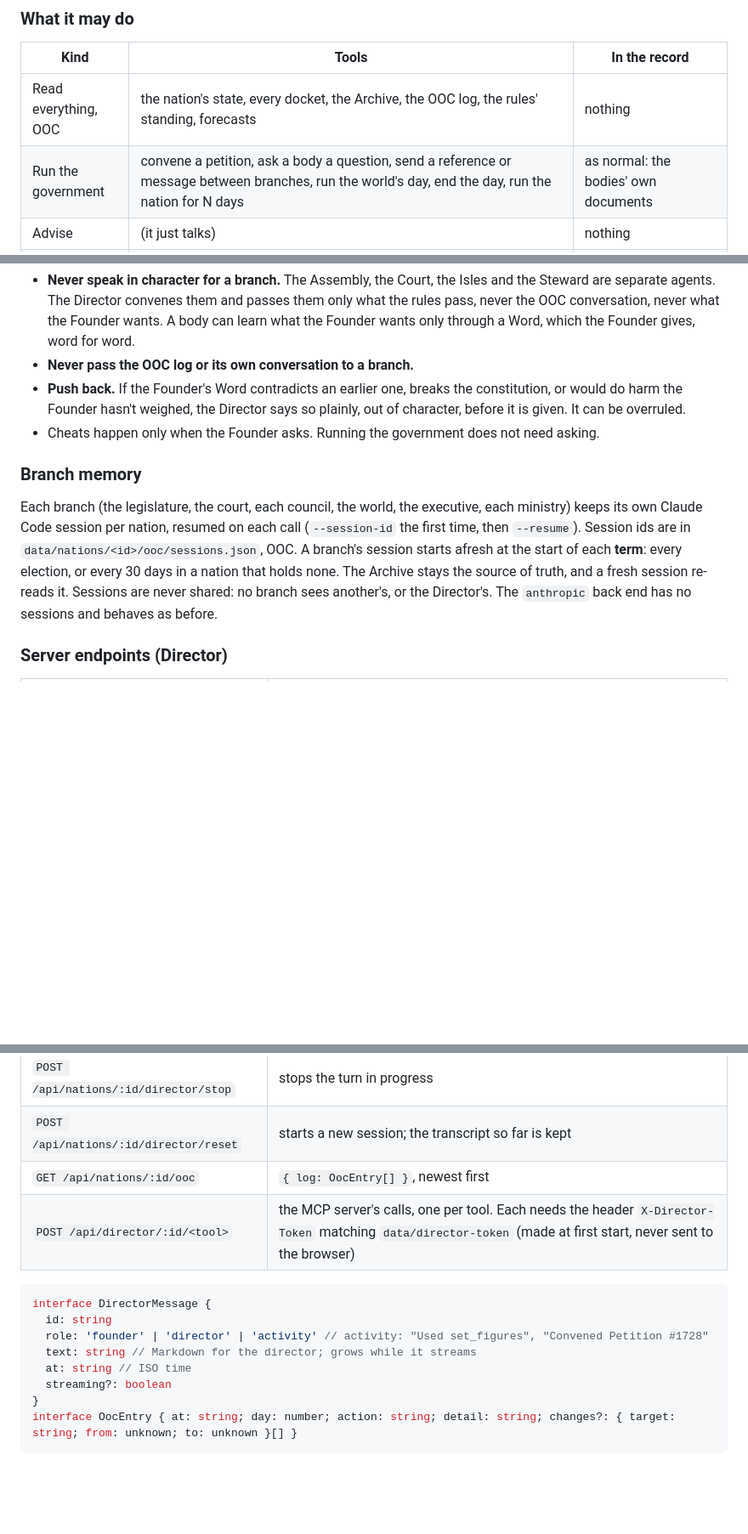
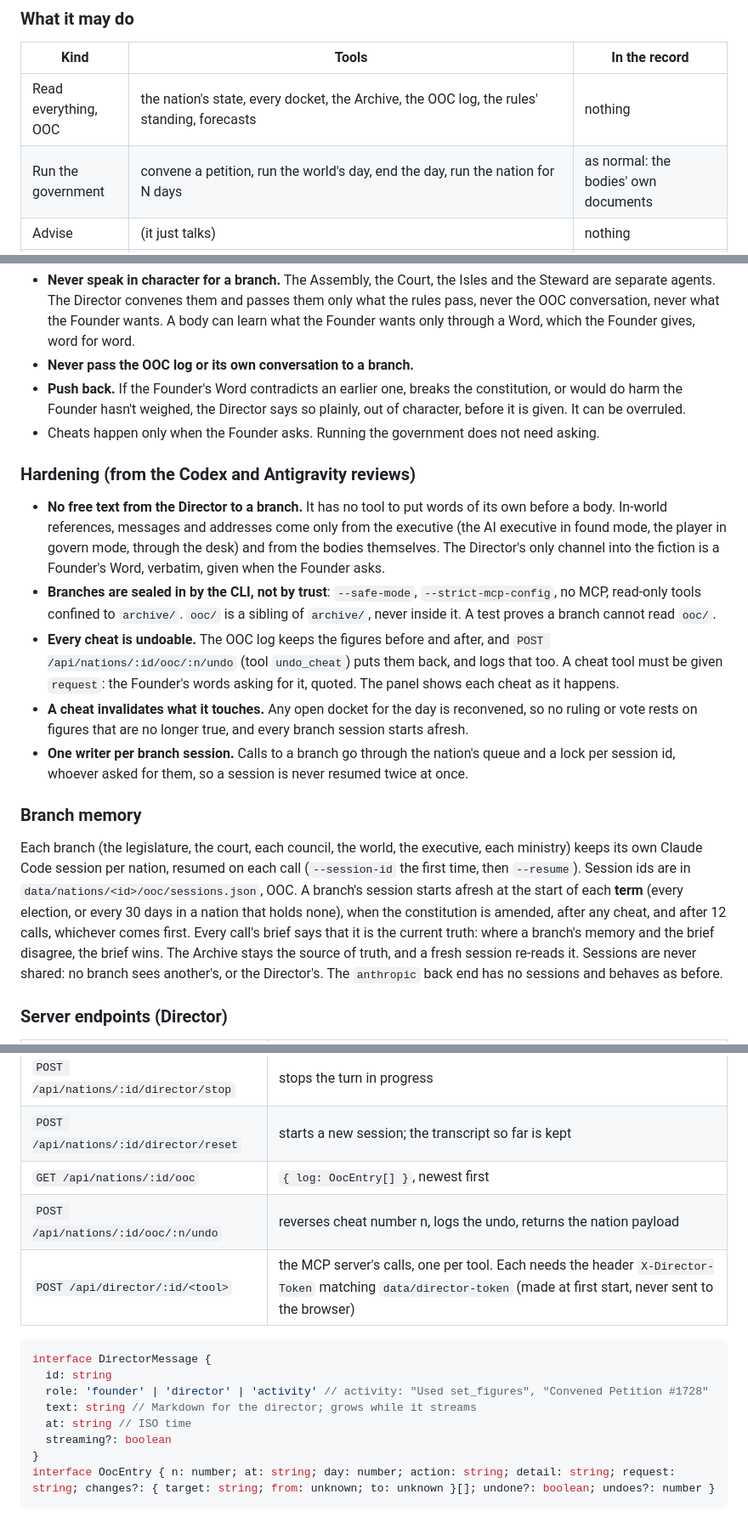
Before and after one commit to ZacharyAParker/project-diplomat, a Markdown page: docs/design/government.md, 3 parts joined by grey strips. Shown at 85% size. Drawn GitHub-style; blank space fills up the shorter version.

Commit message:
Harden the Director after review: no free text into the fiction, undoable cheats, fresher branch sessions

````diff
--- a/docs/design/government.md
+++ b/docs/design/government.md
@@ -269,7 +269,7 @@ Claude session talking to the Founder and sending work out to the branch agents.
 | Kind | Tools | In the record |
 |---|---|---|
 | Read everything, OOC | the nation's state, every docket, the Archive, the OOC log, the rules' standing, forecasts | nothing |
-| Run the government | convene a petition, ask a body a question, send a reference or message between branches, run the world's day, end the day, run the nation for N days | as normal: the bodies' own documents |
+| Run the government | convene a petition, run the world's day, end the day, run the nation for N days | as normal: the bodies' own documents |
 | Advise | (it just talks) | nothing |
 | Cheat | set any figure, faction, neighbour, policy or census base; call up any issue; start any crisis; skip days; force a docket's outcome; add or remove a law; amend the constitution or change the form; inject a world event with any effects; edit identity; decide a petition outright | **quietly**: the OOC log only, and the nation's sandbox badge |
 
@@ -291,13 +291,34 @@ made it, and the in-world record never hears about it.
   given. It can be overruled.
 - Cheats happen only when the Founder asks. Running the government does not need asking.
 
+### Hardening (from the Codex and Antigravity reviews)
+
+- **No free text from the Director to a branch.** It has no tool to put words of its own before a
+  body. In-world references, messages and addresses come only from the executive (the AI executive
+  in found mode, the player in govern mode, through the desk) and from the bodies themselves. The
+  Director's only channel into the fiction is a Founder's Word, verbatim, given when the Founder
+  asks.
+- **Branches are sealed in by the CLI, not by trust**: `--safe-mode`, `--strict-mcp-config`, no
+  MCP, read-only tools confined to `archive/`. `ooc/` is a sibling of `archive/`, never inside it.
+  A test proves a branch cannot read `ooc/`.
+- **Every cheat is undoable.** The OOC log keeps the figures before and after, and
+  `POST /api/nations/:id/ooc/:n/undo` (tool `undo_cheat`) puts them back, and logs that too. A cheat
+  tool must be given `request`: the Founder's words asking for it, quoted. The panel shows each
+  cheat as it happens.
+- **A cheat invalidates what it touches.** Any open docket for the day is reconvened, so no ruling
+  or vote rests on figures that are no longer true, and every branch session starts afresh.
+- **One writer per branch session.** Calls to a branch go through the nation's queue and a lock per
+  session id, whoever asked for them, so a session is never resumed twice at once.
+
 ### Branch memory
 
 Each branch (the legislature, the court, each council, the world, the executive, each ministry)
 keeps its own Claude Code session per nation, resumed on each call (`--session-id` the first time,
 then `--resume`). Session ids are in `data/nations/<id>/ooc/sessions.json`, OOC. A branch's session
-starts afresh at the start of each **term**: every election, or every 30 days in a nation that holds
-none. The Archive stays the source of truth, and a fresh session re-reads it. Sessions are never
+starts afresh at the start of each **term** (every election, or every 30 days in a nation that
+holds none), when the constitution is amended, after any cheat, and after 12 calls, whichever
+comes first. Every call's brief says that it is the current truth: where a branch's memory and
+the brief disagree, the brief wins. The Archive stays the source of truth, and a fresh session re-reads it. Sessions are never
 shared: no branch sees another's, or the Director's. The `anthropic` back end has no sessions and
 behaves as before.
 
@@ -310,6 +331,7 @@ behaves as before.
 | `POST /api/nations/:id/director/stop` | stops the turn in progress |
 | `POST /api/nations/:id/director/reset` | starts a new session; the transcript so far is kept |
 | `GET /api/nations/:id/ooc` | `{ log: OocEntry[] }`, newest first |
+| `POST /api/nations/:id/ooc/:n/undo` | reverses cheat number n, logs the undo, returns the nation payload |
 | `POST /api/director/:id/<tool>` | the MCP server's calls, one per tool. Each needs the header `X-Director-Token` matching `data/director-token` (made at first start, never sent to the browser) |
 
 ```ts
@@ -320,5 +342,5 @@ interface DirectorMessage {
   at: string // ISO time
   streaming?: boolean
 }
-interface OocEntry { at: string; day: number; action: string; detail: string; changes?: { target: string; from: unknown; to: unknown }[] }
+interface OocEntry { n: number; at: string; day: number; action: string; detail: string; request: string; changes?: { target: string; from: unknown; to: unknown }[]; undone?: boolean; undoes?: number }
 ```
````
